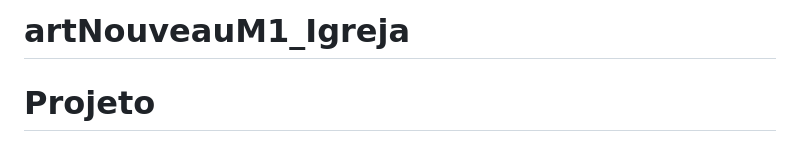
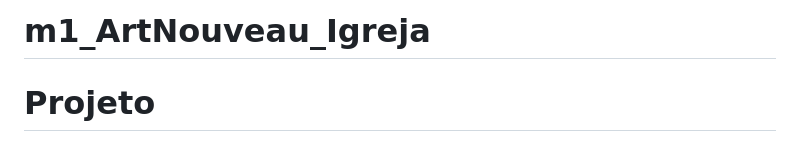
Before and after one commit to rodrigorez/M1_ArtNouveau_Igreja, a Markdown page: README.md, the part around the change. Drawn GitHub-style.

Commit message:
Update README.md
update name

```diff
--- a/README.md
+++ b/README.md
@@ -1,4 +1,4 @@
-# artNouveauM1_Igreja
+# m1_ArtNouveau_Igreja
 
 # Projeto
 
```
